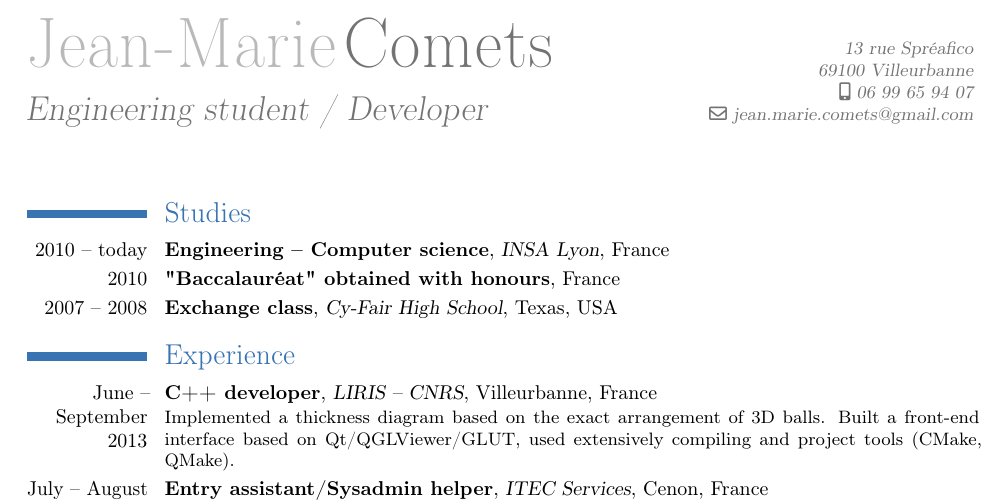
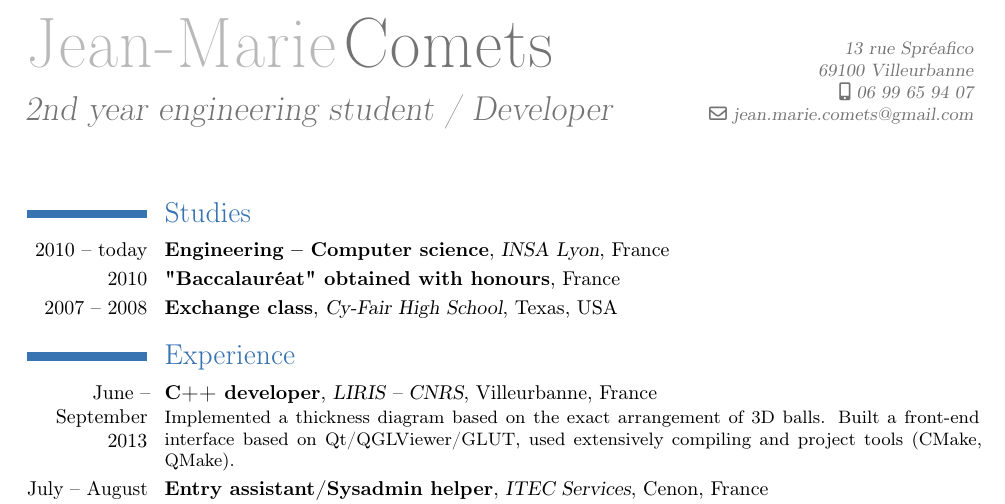
Before and after one commit to jmcomets/cv, a LaTeX CV (cv-en.tex): part of the page, cut so that both start at the same text. Compiled offline with pdfLaTeX.

Commit message:
Small title change

```diff
--- a/cv-en.tex
+++ b/cv-en.tex
@@ -7,7 +7,7 @@
 
 \firstname{Jean-Marie}
 \familyname{Comets}
-\title{Engineering student / Developer}
+\title{2nd year engineering student / Developer}
 \address{13 rue Spréafico}{69100 Villeurbanne}
 \mobile{06 99 65 94 07}
 \email{jean.marie.comets@gmail.com}
```
